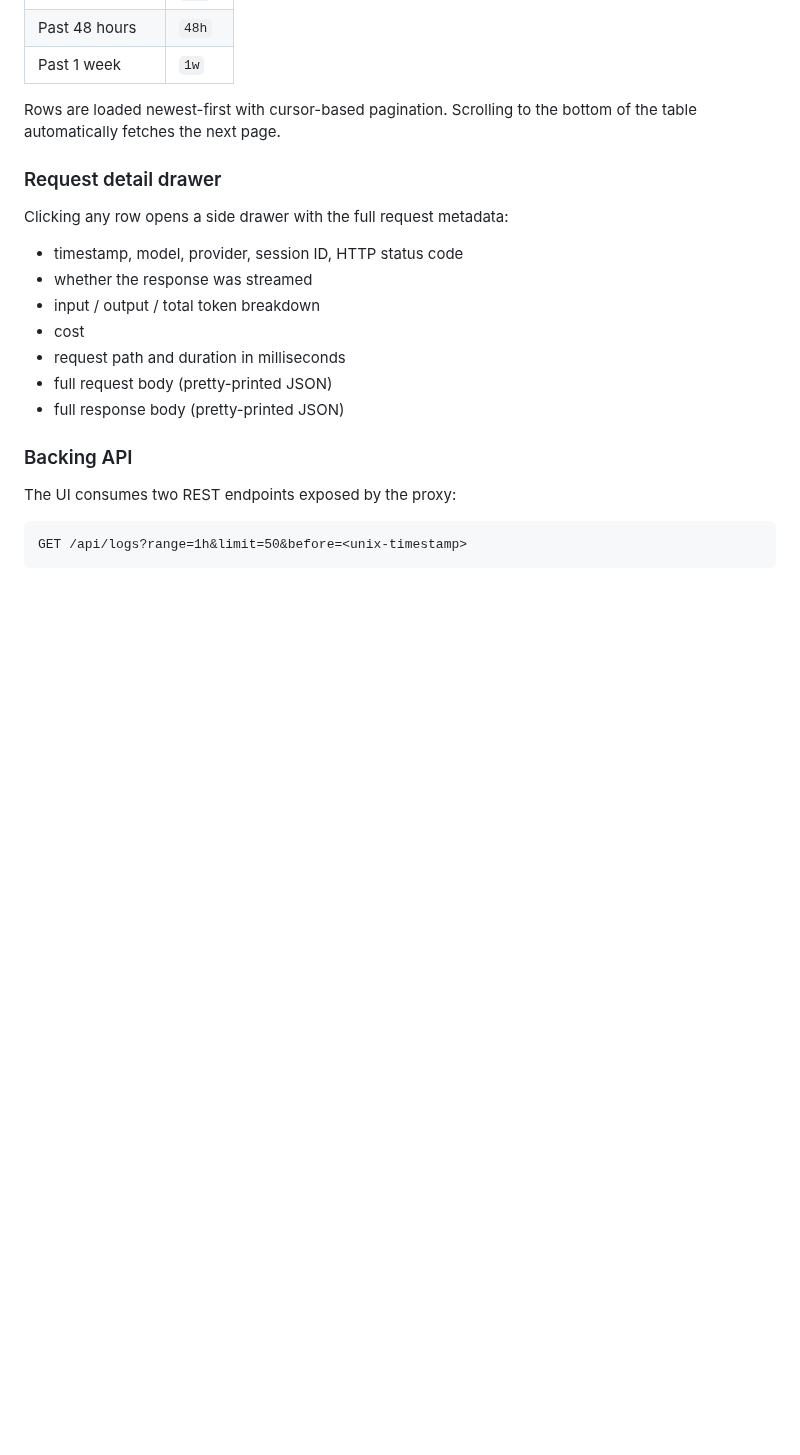
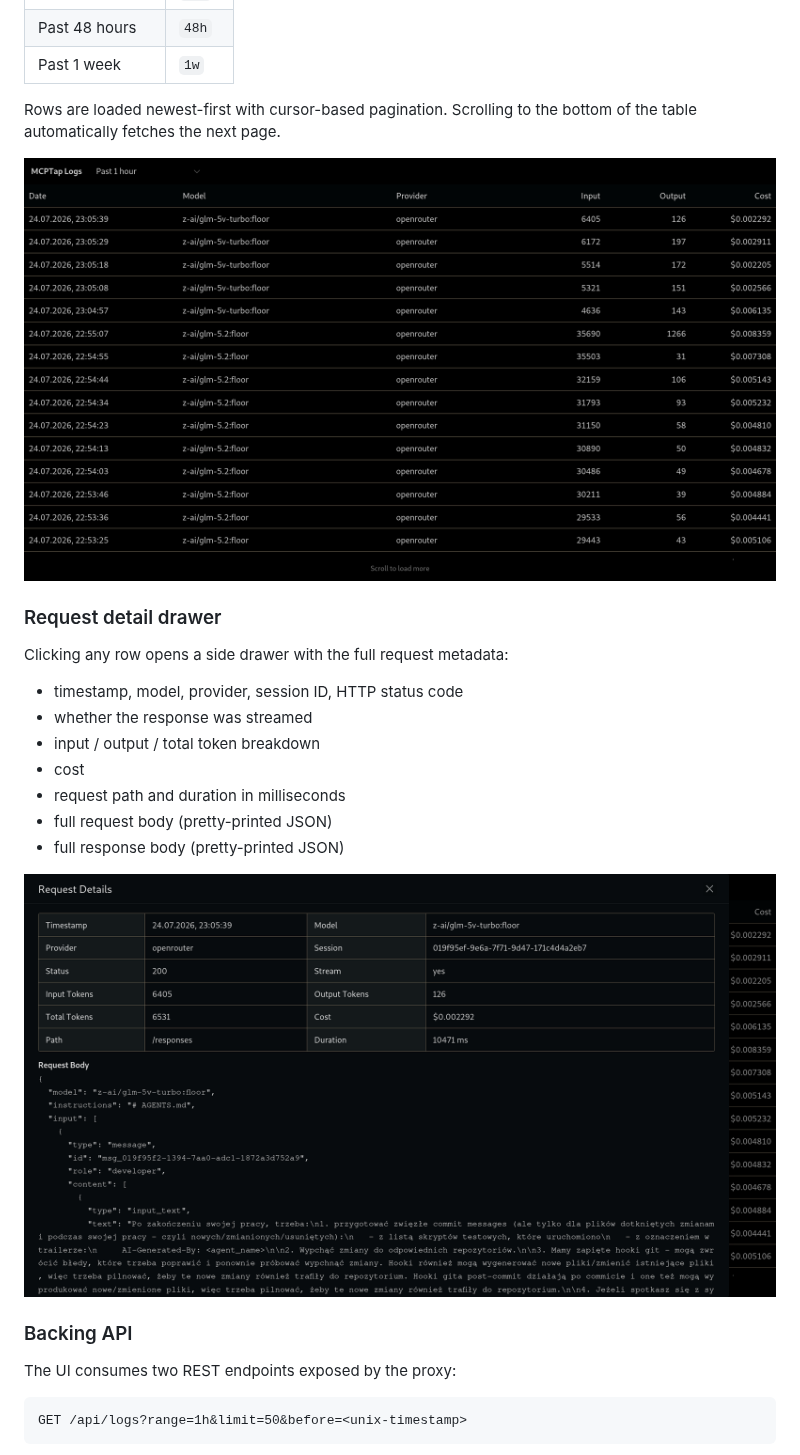
Before and after one commit to PCODE-pl/MCPTap, a Markdown page: docs/FEATURES.md, the part around the change. GitHub-like rendering; pictures changed too: docs/ui-drawer.png (added), docs/ui-table.png (added); blank space fills up the shorter version.

Commit message:
docs: add UI screenshots to FEATURES.md section 9
- Add log table view screenshot (ui-table.png)
- Add request detail drawer screenshot (ui-drawer.png)
- Link both images in section 9 'UI interface'

AI-Generated-By: codex

Pre-commit hook IDs:
  - markdownlint (markdownlint-cli2 v0.23.1 (markdownlint v0.41.1)
Finding: **/*.md !node_modules !**/vendor/**
Lin...) 0.785s
  - forbidden-phrases () 0.056s
  - no-polish-text () 0.392s
  - stabilize-tests (==========================================
Running: /home/przemek/PCODE-pl/mcp-tap/tests/test_con...) 6.256s

```diff
--- a/docs/FEATURES.md
+++ b/docs/FEATURES.md
@@ -620,6 +620,8 @@ A time-range selector lets you filter the view:
 Rows are loaded newest-first with cursor-based pagination. Scrolling to the
 bottom of the table automatically fetches the next page.
 
+![Log table view](ui-table.png)
+
 ### Request detail drawer
 
 Clicking any row opens a side drawer with the full request metadata:
@@ -631,6 +633,8 @@ Clicking any row opens a side drawer with the full request metadata:
 * request path and duration in milliseconds
 * full request body (pretty-printed JSON)
 * full response body (pretty-printed JSON)
+
+![Request detail drawer](ui-drawer.png)
 
 ### Backing API
 
```
